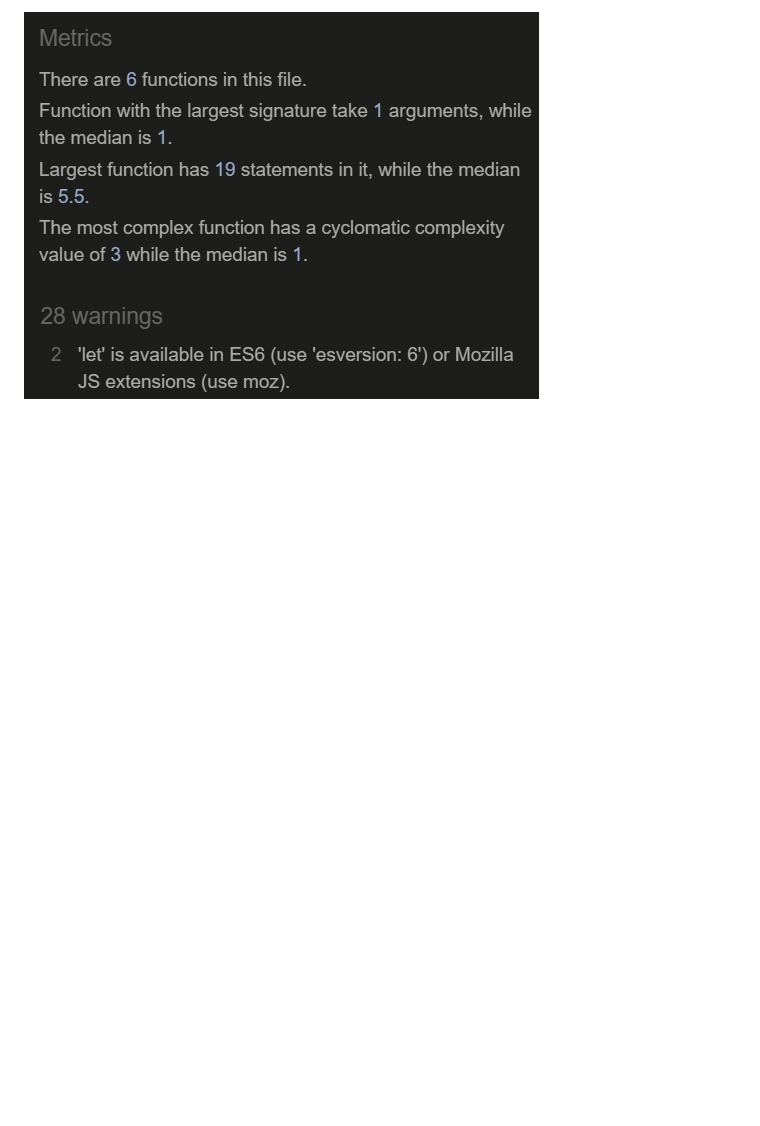
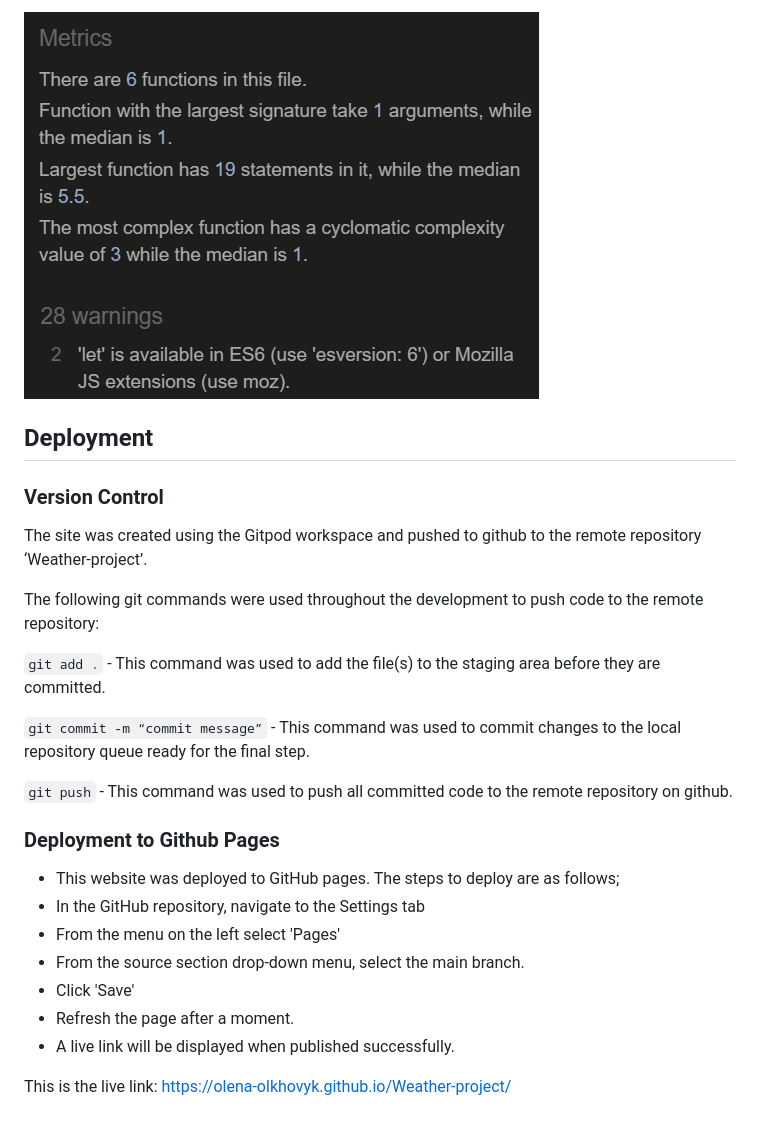
Before and after one commit to Olena-Olkhovyk/Weather-project, a Markdown page: README.md, the part around the change. Rendered like a GitHub page; blank space fills up the shorter version.

Commit message:
Add deployment section to readme

````diff
--- a/README.md
+++ b/README.md
@@ -196,3 +196,31 @@ The web application behaved as expected with no errors or warnings.
    - However, a warning shows that 'let' is available in ES6 or Mozilla JS extensions
 
 ![JSHint validator](./docs/js.PNG)
+
+## Deployment
+
+### Version Control
+
+The site was created using the Gitpod workspace and pushed to github to the remote repository ‘Weather-project’.
+
+The following git commands were used throughout the development to push code to the remote repository:
+
+
+```git add .``` - This command was used to add the file(s) to the staging area before they are committed.
+
+```git commit -m “commit message”``` - This command was used to commit changes to the local repository queue ready for the final step.
+
+```git push``` - This command was used to push all committed code to the remote repository on github.
+
+### Deployment to Github Pages
+
+
+- This website was deployed to GitHub pages. The steps to deploy are as follows;
+ - In the GitHub repository, navigate to the Settings tab
+ - From the menu on the left select 'Pages'
+ - From the source section drop-down menu, select the main branch.
+ - Click 'Save'
+ - Refresh the page after a moment.
+ - A live link will be displayed when published successfully.
+
+ This is the live link: https://olena-olkhovyk.github.io/Weather-project/
````
